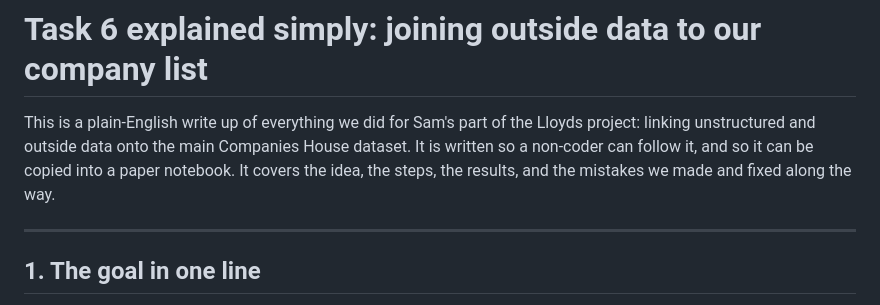
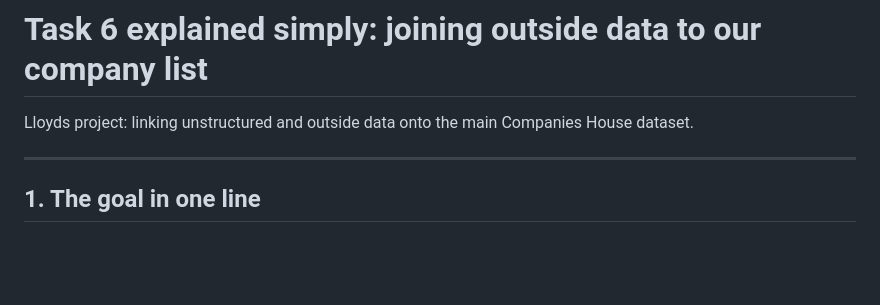
Before and after one commit to Viklin41/lloyds-commercial-banking-intelligence-2026, a Markdown page: README_notebooks_5&6.md, the part around the change. Drawn GitHub-style; blank space fills up the shorter version.

Commit message:
Revise introduction for clarity and conciseness
Simplified the introduction of the README to focus on the Lloyds project.

```diff
--- a/README_notebooks_5&6.md
+++ b/README_notebooks_5&6.md
@@ -1,9 +1,7 @@
 # Task 6 explained simply: joining outside data to our company list
 
-This is a plain-English write up of everything we did for Sam's part of the Lloyds project:
-linking unstructured and outside data onto the main Companies House dataset. It is written so a
-non-coder can follow it, and so it can be copied into a paper notebook. It covers the idea, the
-steps, the results, and the mistakes we made and fixed along the way.
+ Lloyds project:
+linking unstructured and outside data onto the main Companies House dataset.
 
 ------------------------------------------------------------------------
 
```
